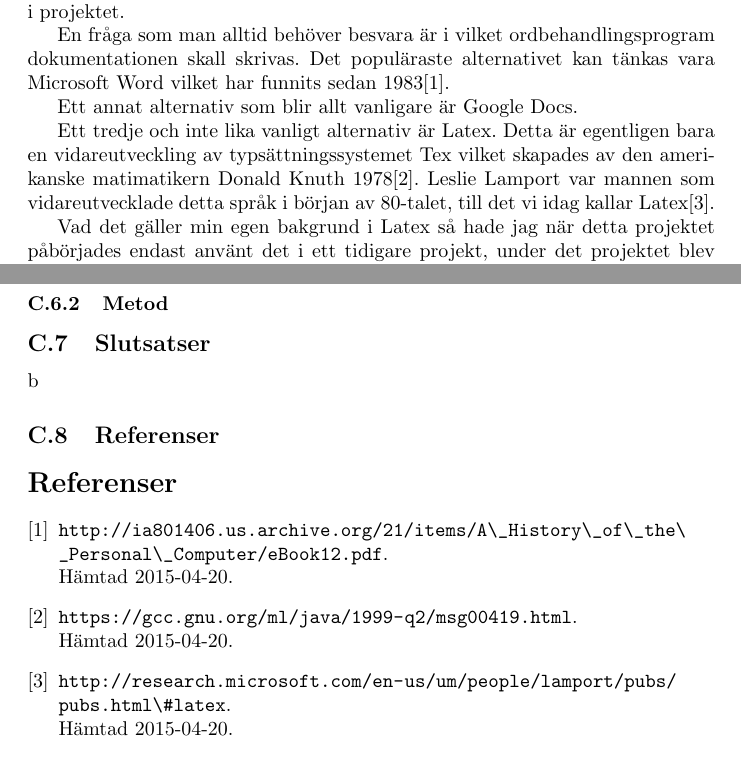
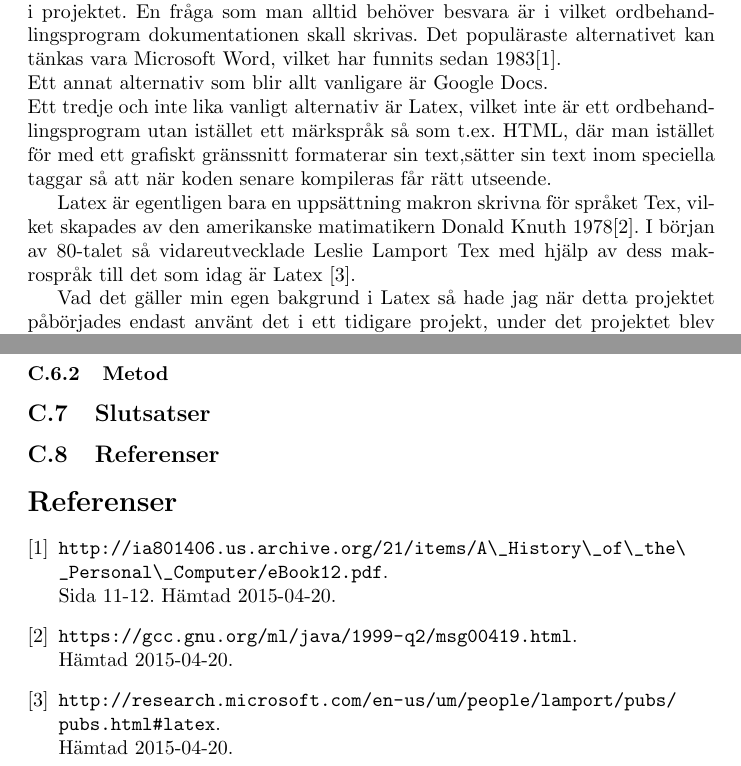
Before and after one commit to jcmandersson/Operation, a LaTeX document (documents/kandidatarbete/kandidatarbete.tex, which reads documents/kandidatarbete/enskilda/pal.tex): two parts of pages 13 and 14 of 25 before the commit and two parts of pages 13 and 15 of 26 after it, joined at a grey line, cut so that both start at the same text. Compiled offline with pdfLaTeX.

Commit message:
updated kandidatarbete

```diff
--- a/documents/kandidatarbete/enskilda/pal.tex
+++ b/documents/kandidatarbete/enskilda/pal.tex
@@ -22,16 +22,16 @@ inte behöva jämföra alla olika ordbenhandlingsprogram.
 \subsection{Bakgrund}
 Dokumentering är någonting som är viktigt att göra när man arbetar i projektform, dels för egen del utifall man behöver
 gå tillbaka och se vad som gjorts, men även för andras skull ifall man kanske får en ny medarbetare som ska integreras i
-projektet.
+projektet. En fråga som man alltid behöver besvara är i vilket ordbehandlingsprogram dokumentationen skall skrivas. Det populäraste
+alternativet kan tänkas vara Microsoft Word, vilket har funnits sedan 1983\cite{word_ursprung}.
+\newline
+Ett annat alternativ som blir allt vanligare är Google Docs.
+\newline
+Ett tredje och inte lika vanligt alternativ är Latex, vilket inte är ett ordbehandlingsprogram utan istället ett märkspråk
+ så som t.ex. HTML, där man istället för med ett grafiskt gränssnitt formaterar sin text,sätter sin text inom speciella taggar så att när koden senare kompileras får rätt utseende.
 
-En fråga som man alltid behöver besvara är i vilket ordbehandlingsprogram dokumentationen skall skrivas. Det populäraste
-alternativet kan tänkas vara Microsoft Word vilket har funnits sedan 1983\cite{leslie_lamport}.
-
-Ett annat alternativ som blir allt vanligare är Google Docs.
-
-Ett tredje och inte lika vanligt alternativ är Latex. Detta är egentligen bara en vidareutveckling av typsättningssystemet
-Tex vilket skapades av den amerikanske matimatikern Donald Knuth 1978\cite{donald_knuth}. Leslie Lamport var mannen som vidareutvecklade detta
-språk i början av 80-talet, till det vi idag kallar Latex\cite{latex_ursprung}.
+Latex är egentligen bara en uppsättning makron skrivna för språket Tex, vilket skapades av den amerikanske matimatikern Donald Knuth 1978\cite{donald_knuth}. I början av 80-talet så vidareutvecklade Leslie Lamport Tex med hjälp av dess makrospråk till det som
+idag är Latex \cite{leslie_lamport}.
 
 Vad det gäller min egen bakgrund i Latex så hade jag när detta projektet påbörjades endast använt det i ett tidigare projekt, under det projektet
 blev jag dock inte så insatt i Latex utan fyllde endast i material i de redan färdiga mallarna vi hade.
@@ -62,17 +72,17 @@ Det som vi inte vet, är huruvuda det kommer att uppstå problem då alla gruppm
 \subsection{Diskussion}
 \subsubsection{Resultat}
 \subsubsection{Metod}
-\subsection{Slutsatser}b
+\subsection{Slutsatser}
 \subsection{Referenser}
 \begin{thebibliography}{9}
-\bibitem{leslie_lamport}
+\bibitem{word_ursprung}
 \url{http://ia801406.us.archive.org/21/items/A\_History\_of\_the\_Personal\_Computer/eBook12.pdf}.\\
- Hämtad 2015-04-20.
+ Sida 11-12. Hämtad 2015-04-20.
 \bibitem{donald_knuth}
 \url{https://gcc.gnu.org/ml/java/1999-q2/msg00419.html}.\\
  Hämtad 2015-04-20.
-\bibitem{latex_ursprung}
-\url{http://research.microsoft.com/en-us/um/people/lamport/pubs/pubs.html\#latex}.\\
+\bibitem{leslie_lamport}
+\url{http://research.microsoft.com/en-us/um/people/lamport/pubs/pubs.html#latex}.\\
  Hämtad 2015-04-20.
 
 \end{thebibliography}
```
Also changed, not shown: documents/kandidatarbete/kandidatarbete.pdf, documents/kandidatarbete/enskilda/pal.tex (14 more changed lines), 1 other file.
